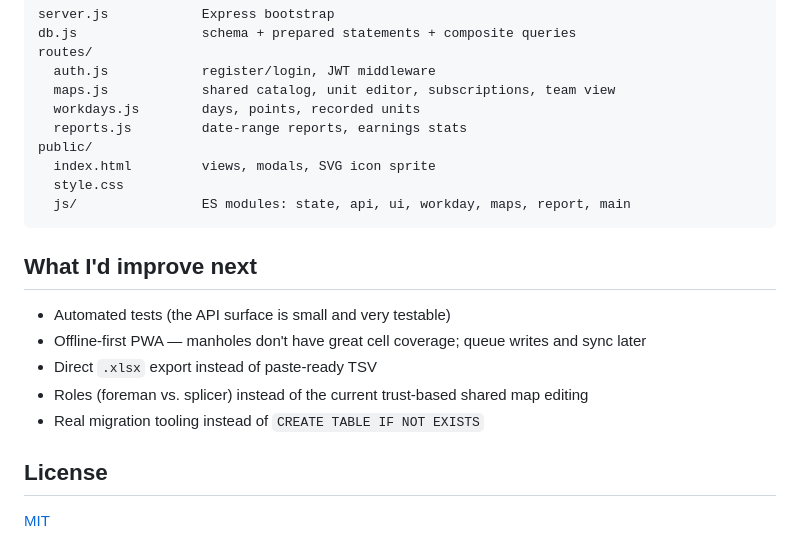
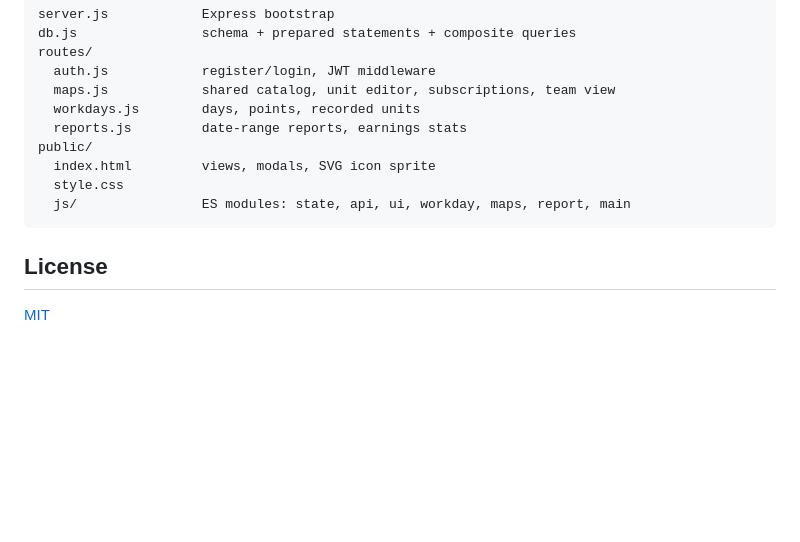
Before and after one commit to i6616661110-cmyk/fiber-reporting-platform, a Markdown page: README.md, the part around the change. Rendered like a GitHub page; blank space fills up the shorter version.

Commit message:
Drop speculative improvements section from README
Co-Authored-By: Claude Fable 5 <noreply@anthropic.com>

````diff
--- a/README.md
+++ b/README.md
@@ -82,14 +82,6 @@ public/
   js/                ES modules: state, api, ui, workday, maps, report, main
 ```
 
-## What I'd improve next
-
-- Automated tests (the API surface is small and very testable)
-- Offline-first PWA — manholes don't have great cell coverage; queue writes and sync later
-- Direct `.xlsx` export instead of paste-ready TSV
-- Roles (foreman vs. splicer) instead of the current trust-based shared map editing
-- Real migration tooling instead of `CREATE TABLE IF NOT EXISTS`
-
 ## License
 
 [MIT](LICENSE)
````
